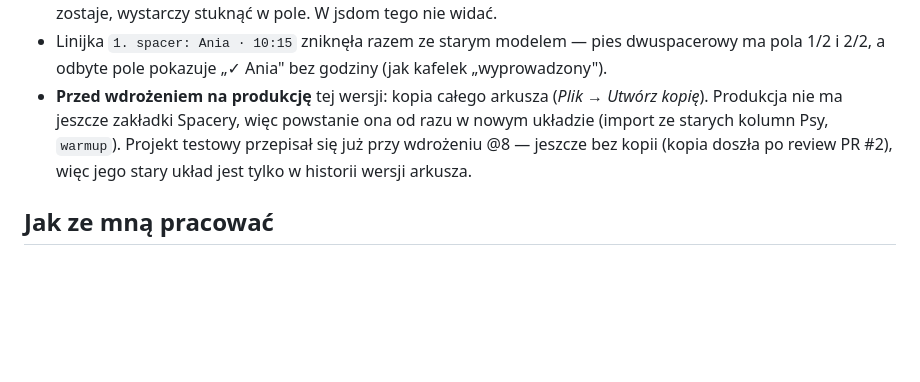
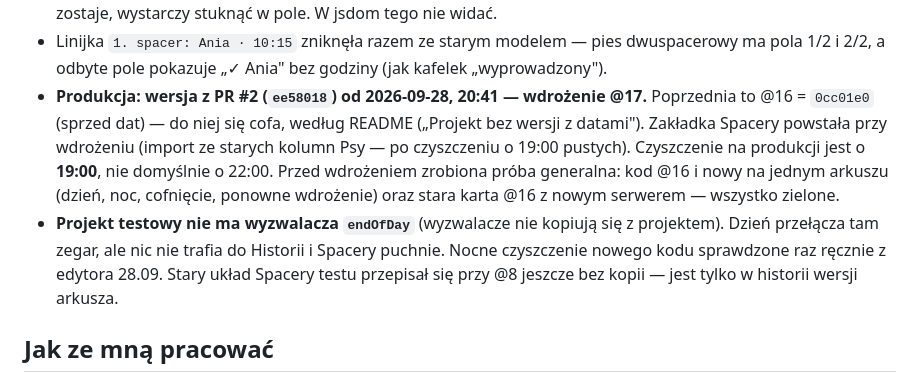
Before and after one commit to BIGbadEL/shelter_manager_g13, a Markdown page: CLAUDE.md, the part around the change. Drawn GitHub-style; blank space fills up the shorter version.

Commit message:
CLAUDE.md: production on PR #2 (@17), rollback target @16, test has no trigger
Co-Authored-By: Claude Opus 5.5 <noreply@anthropic.com>

```diff
--- a/CLAUDE.md
+++ b/CLAUDE.md
@@ -515,10 +515,16 @@ autoryzacji** przy pierwszym uruchomieniu.
   otworzy wtedy klawiatury sam. Tekst zostaje, wystarczy stuknąć w pole. W jsdom tego nie widać.
 - Linijka `1. spacer: Ania · 10:15` zniknęła razem ze starym modelem — pies dwuspacerowy ma
   pola 1/2 i 2/2, a odbyte pole pokazuje „✓ Ania" bez godziny (jak kafelek „wyprowadzony").
-- **Przed wdrożeniem na produkcję** tej wersji: kopia całego arkusza (*Plik → Utwórz kopię*).
-  Produkcja nie ma jeszcze zakładki Spacery, więc powstanie ona od razu w nowym układzie (import
-  ze starych kolumn Psy, `warmup`). Projekt testowy przepisał się już przy wdrożeniu @8 — jeszcze
-  bez kopii (kopia doszła po review PR #2), więc jego stary układ jest tylko w historii wersji arkusza.
+- **Produkcja: wersja z PR #2 (`ee58018`) od 2026-09-28, 20:41 — wdrożenie @17.** Poprzednia
+  to @16 = `0cc01e0` (sprzed dat) — do niej się cofa, według README („Projekt bez wersji z datami").
+  Zakładka Spacery powstała przy wdrożeniu (import ze starych kolumn Psy — po czyszczeniu o 19:00
+  pustych). Czyszczenie na produkcji jest o **19:00**, nie domyślnie o 22:00. Przed wdrożeniem
+  zrobiona próba generalna: kod @16 i nowy na jednym arkuszu (dzień, noc, cofnięcie, ponowne
+  wdrożenie) oraz stara karta @16 z nowym serwerem — wszystko zielone.
+- **Projekt testowy nie ma wyzwalacza `endOfDay`** (wyzwalacze nie kopiują się z projektem).
+  Dzień przełącza tam zegar, ale nic nie trafia do Historii i Spacery puchnie. Nocne czyszczenie
+  nowego kodu sprawdzone raz ręcznie z edytora 28.09. Stary układ Spacery testu przepisał się
+  przy @8 jeszcze bez kopii — jest tylko w historii wersji arkusza.
 
 ## Jak ze mną pracować
 
```
